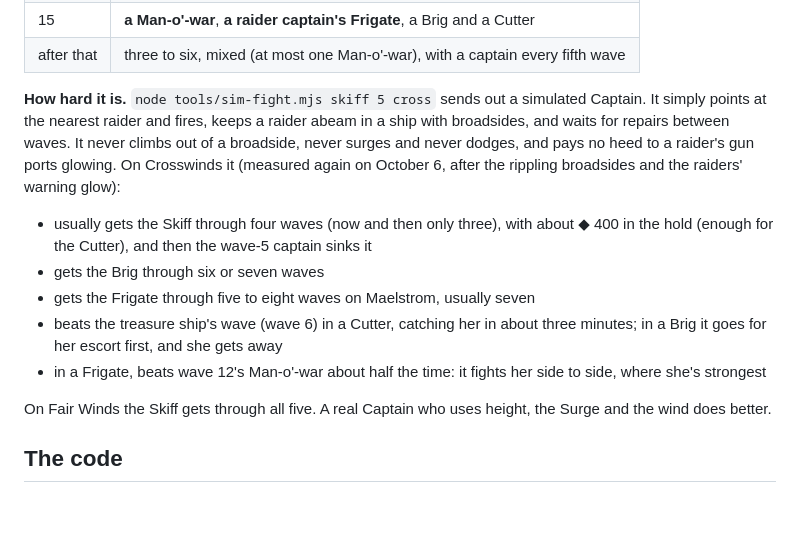
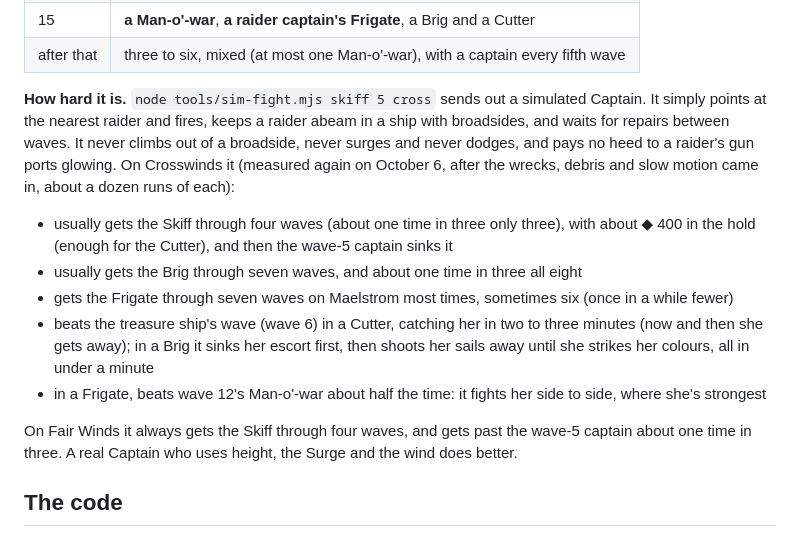
Before and after one commit to chriskizer91-ops/airship-game-in-aethermoor-, a Markdown page: polished/docs/game.md, the part around the change. GitHub-like rendering; blank space fills up the shorter version.

Commit message:
How hard it is: measured again after stage 1
The simulated Captain was sent out again, about a dozen times in each ship, now that the wrecks, debris and slow motion are in. Some of the lines in docs/game.md no longer matched what it does, so they say what it does now:

- the Brig usually gets through seven waves, and about one time in three all eight (it said six or seven)
- the Frigate on Maelstrom gets through seven waves most times, sometimes six, once in a while fewer (it said five to eight)
- in a Brig, the treasure ship no longer gets away: it sinks her escort, then shoots her sails away until she strikes, all in under a minute; in a Cutter it catches her in two to three minutes, and now and then she gets away
- on Fair Winds the Skiff always gets through four waves, but gets past the wave-5 captain only about one time in three (it said all five)

The Skiff on Crosswinds (usually four waves, about ◆ 400) and the Frigate against wave 12's Man-o'-war (about half the time) still match.

Co-Authored-By: Claude Opus 5.5 <noreply@anthropic.com>
Claude-Session: https://claude.ai/code/session_01WXanCVx8UPDRRoLB6Xk2CQ

```diff
--- a/polished/docs/game.md
+++ b/polished/docs/game.md
@@ -205,15 +205,15 @@ The raiders fly the same four classes as the Captain, by the same rules. They're
 | 15 | **a Man-o'-war**, **a raider captain's Frigate**, a Brig and a Cutter |
 | after that | three to six, mixed (at most one Man-o'-war), with a captain every fifth wave |
 
-**How hard it is.** `node tools/sim-fight.mjs skiff 5 cross` sends out a simulated Captain. It simply points at the nearest raider and fires, keeps a raider abeam in a ship with broadsides, and waits for repairs between waves. It never climbs out of a broadside, never surges and never dodges, and pays no heed to a raider's gun ports glowing. On Crosswinds it (measured again on October 6, after the rippling broadsides and the raiders' warning glow):
+**How hard it is.** `node tools/sim-fight.mjs skiff 5 cross` sends out a simulated Captain. It simply points at the nearest raider and fires, keeps a raider abeam in a ship with broadsides, and waits for repairs between waves. It never climbs out of a broadside, never surges and never dodges, and pays no heed to a raider's gun ports glowing. On Crosswinds it (measured again on October 6, after the wrecks, debris and slow motion came in, about a dozen runs of each):
 
-- usually gets the Skiff through four waves (now and then only three), with about ◆ 400 in the hold (enough for the Cutter), and then the wave-5 captain sinks it
-- gets the Brig through six or seven waves
-- gets the Frigate through five to eight waves on Maelstrom, usually seven
-- beats the treasure ship's wave (wave 6) in a Cutter, catching her in about three minutes; in a Brig it goes for her escort first, and she gets away
+- usually gets the Skiff through four waves (about one time in three only three), with about ◆ 400 in the hold (enough for the Cutter), and then the wave-5 captain sinks it
+- usually gets the Brig through seven waves, and about one time in three all eight
+- gets the Frigate through seven waves on Maelstrom most times, sometimes six (once in a while fewer)
+- beats the treasure ship's wave (wave 6) in a Cutter, catching her in two to three minutes (now and then she gets away); in a Brig it sinks her escort first, then shoots her sails away until she strikes her colours, all in under a minute
 - in a Frigate, beats wave 12's Man-o'-war about half the time: it fights her side to side, where she's strongest
 
-On Fair Winds the Skiff gets through all five. A real Captain who uses height, the Surge and the wind does better.
+On Fair Winds it always gets the Skiff through four waves, and gets past the wave-5 captain about one time in three. A real Captain who uses height, the Surge and the wind does better.
 
 ## The code
 
```
